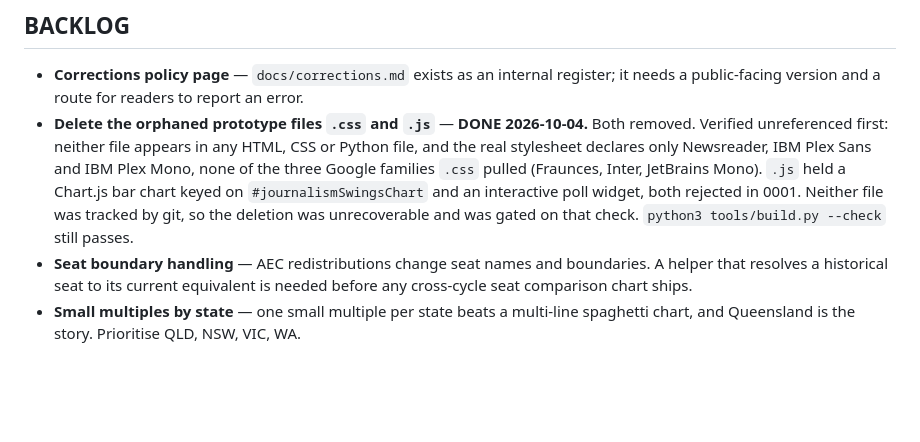
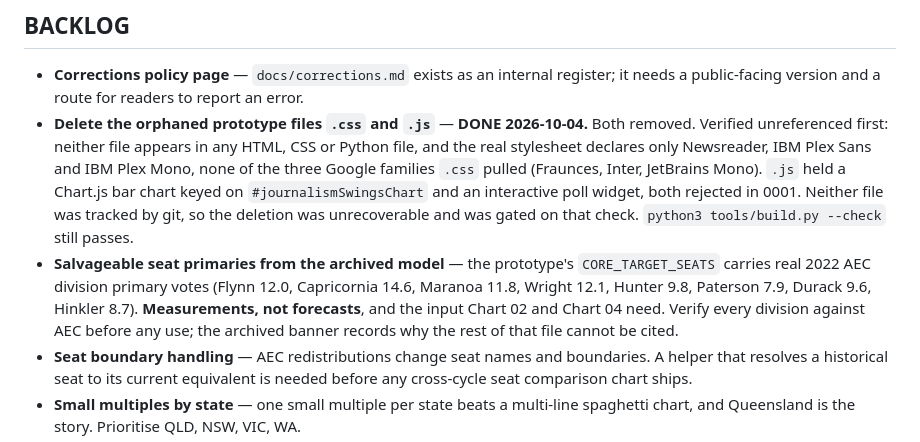
Before and after one commit to Duds/margin-of-error, a Markdown page: TASKS.md, the part around the change. GitHub-like rendering; blank space fills up the shorter version.

Commit message:
Record salvageable seat primaries from the archived model
Co-Authored-By: Copilot <223556219+Copilot@users.noreply.github.com>

```diff
--- a/TASKS.md
+++ b/TASKS.md
@@ -301,6 +301,12 @@ Each active task has a detailed file in `_tasks/`. TASKS.md is the index.
   `#journalismSwingsChart` and an interactive poll widget, both rejected in 0001.
   Neither file was tracked by git, so the deletion was unrecoverable and was
   gated on that check. `python3 tools/build.py --check` still passes.
+- **Salvageable seat primaries from the archived model** — the prototype's
+  `CORE_TARGET_SEATS` carries real 2022 AEC division primary votes (Flynn 12.0,
+  Capricornia 14.6, Maranoa 11.8, Wright 12.1, Hunter 9.8, Paterson 7.9,
+  Durack 9.6, Hinkler 8.7). **Measurements, not forecasts**, and the input
+  Chart 02 and Chart 04 need. Verify every division against AEC before any use;
+  the archived banner records why the rest of that file cannot be cited.
 - **Seat boundary handling** — AEC redistributions change seat names and
   boundaries. A helper that resolves a historical seat to its current
   equivalent is needed before any cross-cycle seat comparison chart ships.
```
